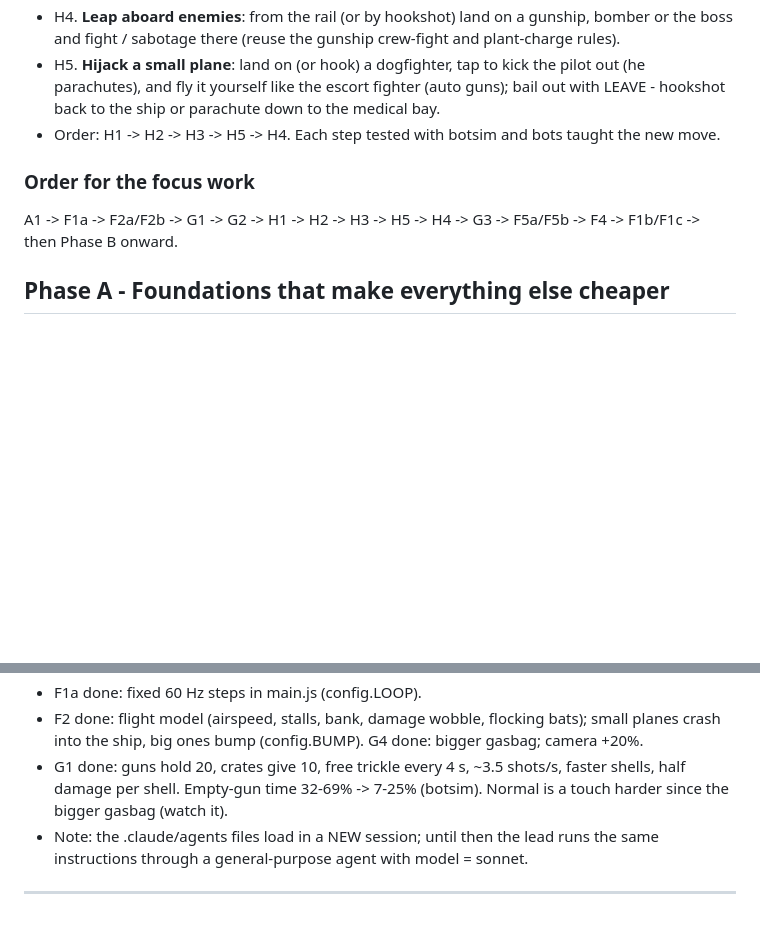
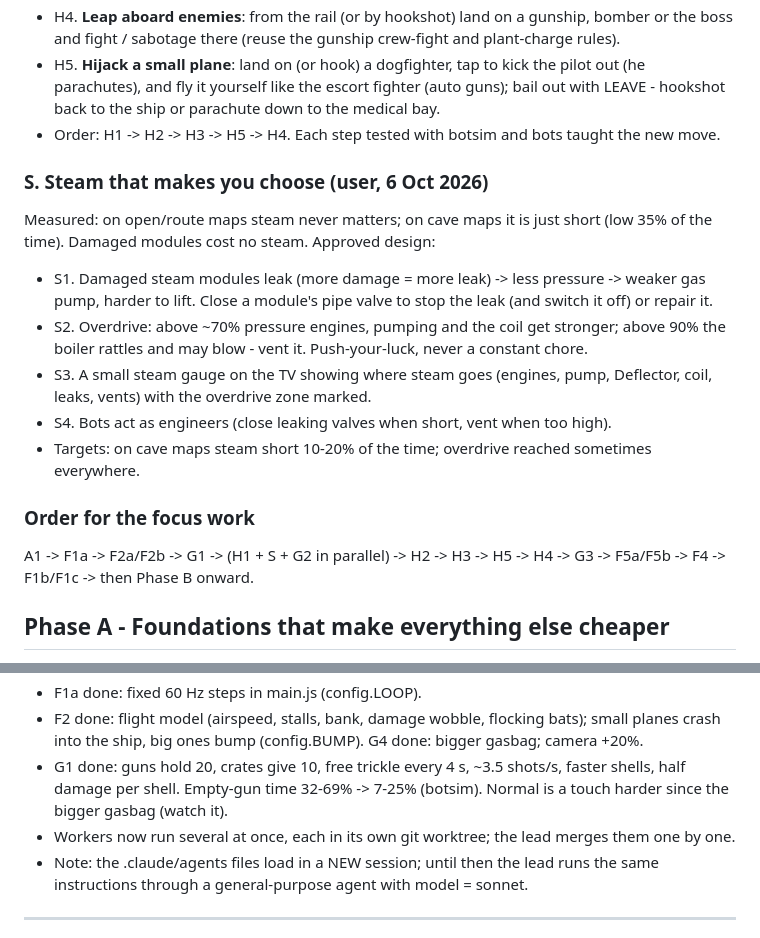
Before and after one commit to NUTELLA-DAD/QR-PHONE-GAME, a Markdown page: PLAN.md, 2 parts joined by grey strips. Rendered like a GitHub page; blank space fills up the shorter version.

Commit message:
Plan: S - steam choices; parallel worktree workflow
Co-Authored-By: Claude Opus 5.5 <noreply@anthropic.com>

```diff
--- a/PLAN.md
+++ b/PLAN.md
@@ -114,8 +114,20 @@ misses comes round in the medical bay as now (so daring is never a game-over).
   hookshot back to the ship or parachute down to the medical bay.
 - Order: H1 -> H2 -> H3 -> H5 -> H4. Each step tested with botsim and bots taught the new move.
 
+### S. Steam that makes you choose (user, 6 Oct 2026)
+Measured: on open/route maps steam never matters; on cave maps it is just short (low 35% of the
+time). Damaged modules cost no steam. Approved design:
+- S1. Damaged steam modules leak (more damage = more leak) -> less pressure -> weaker gas pump,
+  harder to lift. Close a module's pipe valve to stop the leak (and switch it off) or repair it.
+- S2. Overdrive: above ~70% pressure engines, pumping and the coil get stronger; above 90% the
+  boiler rattles and may blow - vent it. Push-your-luck, never a constant chore.
+- S3. A small steam gauge on the TV showing where steam goes (engines, pump, Deflector, coil,
+  leaks, vents) with the overdrive zone marked.
+- S4. Bots act as engineers (close leaking valves when short, vent when too high).
+- Targets: on cave maps steam short 10-20% of the time; overdrive reached sometimes everywhere.
+
 ### Order for the focus work
-A1 -> F1a -> F2a/F2b -> G1 -> G2 -> H1 -> H2 -> H3 -> H5 -> H4 -> G3 -> F5a/F5b -> F4 -> F1b/F1c -> then Phase B onward.
+A1 -> F1a -> F2a/F2b -> G1 -> (H1 + S + G2 in parallel) -> H2 -> H3 -> H5 -> H4 -> G3 -> F5a/F5b -> F4 -> F1b/F1c -> then Phase B onward.
 
 ## Phase A - Foundations that make everything else cheaper
 - A1. **Headless test runner** (`tools/botsim.mjs`): run the real simulation in Node with N bots
@@ -177,6 +189,7 @@ after each phase.
 - G1 done: guns hold 20, crates give 10, free trickle every 4 s, ~3.5 shots/s, faster shells,
   half damage per shell. Empty-gun time 32-69% -> 7-25% (botsim). Normal is a touch harder
   since the bigger gasbag (watch it).
+- Workers now run several at once, each in its own git worktree; the lead merges them one by one.
 - Note: the .claude/agents files load in a NEW session; until then the lead runs the same
   instructions through a general-purpose agent with model = sonnet.
 
```
